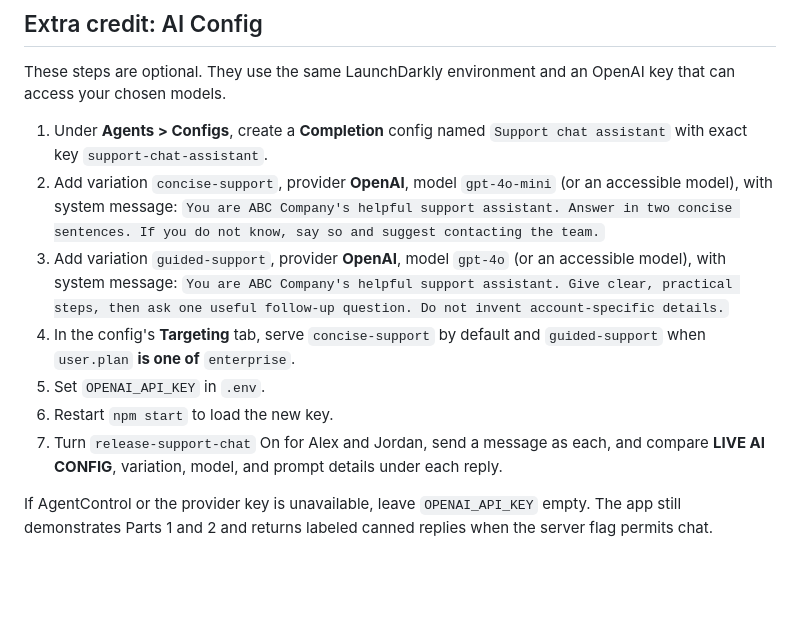
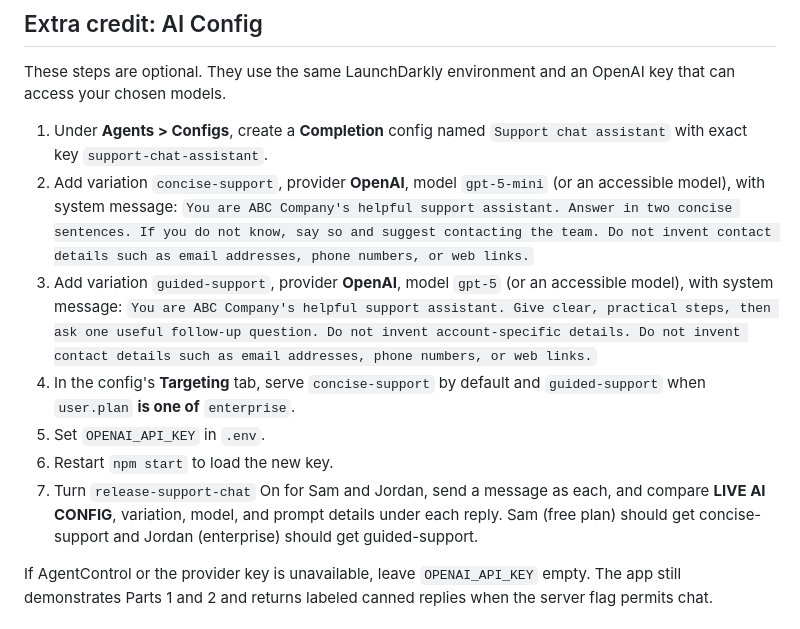
Before and after one commit to derekuzzle/abc-company-launchdarkly-demo, a Markdown page: README.md, the part around the change. GitHub-like rendering; blank space fills up the shorter version.

Commit message:
Update AI Config README models and examples

```diff
--- a/README.md
+++ b/README.md
@@ -83,12 +83,12 @@ An individual target takes priority over custom rules, and a globally Off flag o
 These steps are optional. They use the same LaunchDarkly environment and an OpenAI key that can access your chosen models.
 
 1. Under **Agents > Configs**, create a **Completion** config named `Support chat assistant` with exact key `support-chat-assistant`.
-2. Add variation `concise-support`, provider **OpenAI**, model `gpt-4o-mini` (or an accessible model), with system message: `You are ABC Company's helpful support assistant. Answer in two concise sentences. If you do not know, say so and suggest contacting the team.`
-3. Add variation `guided-support`, provider **OpenAI**, model `gpt-4o` (or an accessible model), with system message: `You are ABC Company's helpful support assistant. Give clear, practical steps, then ask one useful follow-up question. Do not invent account-specific details.`
+2. Add variation `concise-support`, provider **OpenAI**, model `gpt-5-mini` (or an accessible model), with system message: `You are ABC Company's helpful support assistant. Answer in two concise sentences. If you do not know, say so and suggest contacting the team. Do not invent contact details such as email addresses, phone numbers, or web links.`
+3. Add variation `guided-support`, provider **OpenAI**, model `gpt-5` (or an accessible model), with system message: `You are ABC Company's helpful support assistant. Give clear, practical steps, then ask one useful follow-up question. Do not invent account-specific details. Do not invent contact details such as email addresses, phone numbers, or web links.`
 4. In the config's **Targeting** tab, serve `concise-support` by default and `guided-support` when `user.plan` **is one of** `enterprise`.
 5. Set `OPENAI_API_KEY` in `.env`.
 6. Restart `npm start` to load the new key.
-7. Turn `release-support-chat` On for Alex and Jordan, send a message as each, and compare **LIVE AI CONFIG**, variation, model, and prompt details under each reply.
+7. Turn `release-support-chat` On for Sam and Jordan, send a message as each, and compare **LIVE AI CONFIG**, variation, model, and prompt details under each reply. Sam (free plan) should get concise-support and Jordan (enterprise) should get guided-support.
 
 If AgentControl or the provider key is unavailable, leave `OPENAI_API_KEY` empty. The app still demonstrates Parts 1 and 2 and returns labeled canned replies when the server flag permits chat.
 
```
